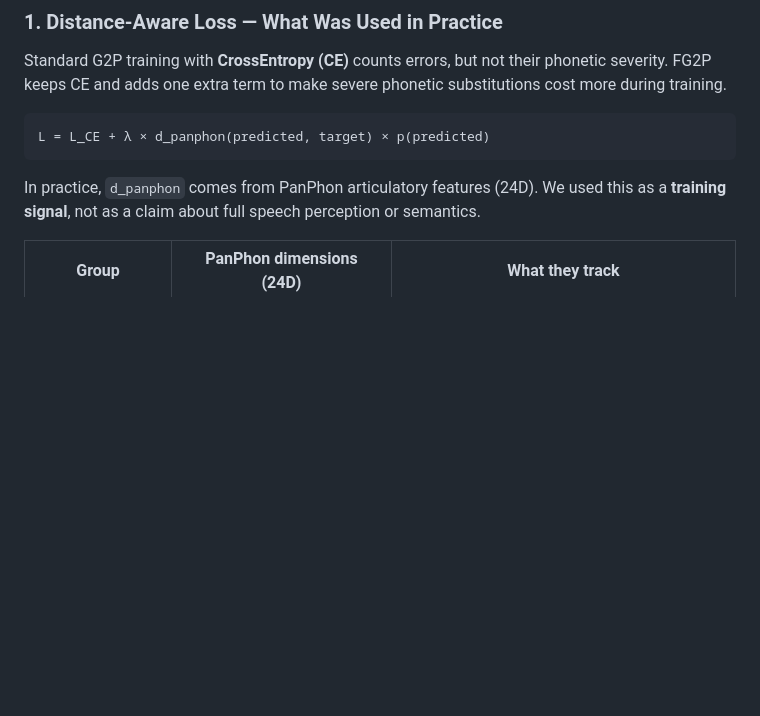
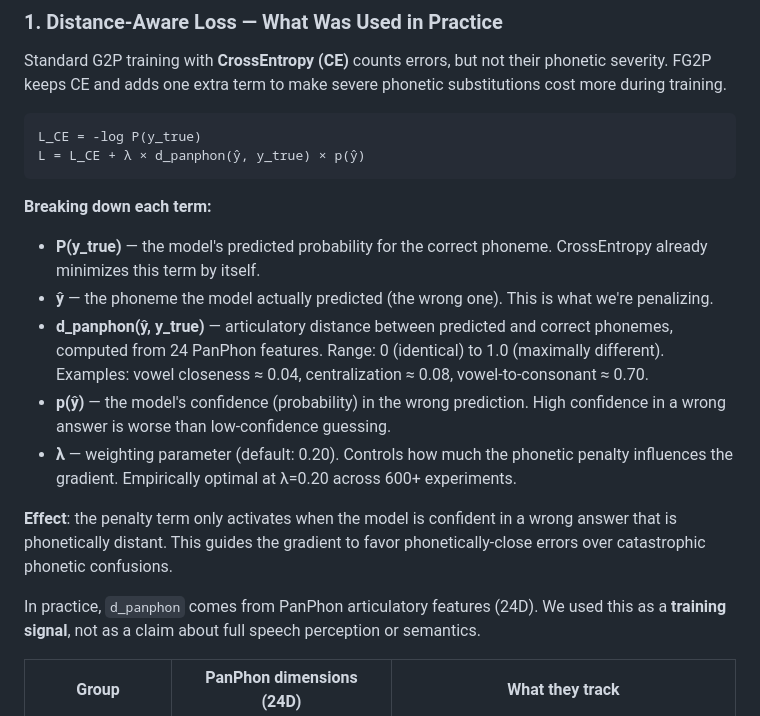
Before and after one commit to LeoPR/FG2P, a Markdown page: README.md, the part around the change. Drawn GitHub-style; blank space fills up the shorter version.

````diff
--- a/README.md
+++ b/README.md
@@ -70,8 +70,19 @@ FG2P compared against both classical (WFST) and modern neural baselines on Portu
 Standard G2P training with **CrossEntropy (CE)** counts errors, but not their phonetic severity. FG2P keeps CE and adds one extra term to make severe phonetic substitutions cost more during training.
 
 ```
-L = L_CE + λ × d_panphon(predicted, target) × p(predicted)
+L_CE = -log P(y_true)
+L = L_CE + λ × d_panphon(ŷ, y_true) × p(ŷ)
 ```
+
+**Breaking down each term:**
+
+- **P(y_true)** — the model's predicted probability for the correct phoneme. CrossEntropy already minimizes this term by itself.
+- **ŷ** — the phoneme the model actually predicted (the wrong one). This is what we're penalizing.
+- **d_panphon(ŷ, y_true)** — articulatory distance between predicted and correct phonemes, computed from 24 PanPhon features. Range: 0 (identical) to 1.0 (maximally different). Examples: vowel closeness ≈ 0.04, centralization ≈ 0.08, vowel-to-consonant ≈ 0.70.
+- **p(ŷ)** — the model's confidence (probability) in the wrong prediction. High confidence in a wrong answer is worse than low-confidence guessing.
+- **λ** — weighting parameter (default: 0.20). Controls how much the phonetic penalty influences the gradient. Empirically optimal at λ=0.20 across 600+ experiments.
+
+**Effect**: the penalty term only activates when the model is confident in a wrong answer that is phonetically distant. This guides the gradient to favor phonetically-close errors over catastrophic phonetic confusions.
 
 In practice, `d_panphon` comes from PanPhon articulatory features (24D). We used this as a **training signal**, not as a claim about full speech perception or semantics.
 
````
Also changed, not shown: docs/article/ARTICLE.md (+1 -8 lines).
